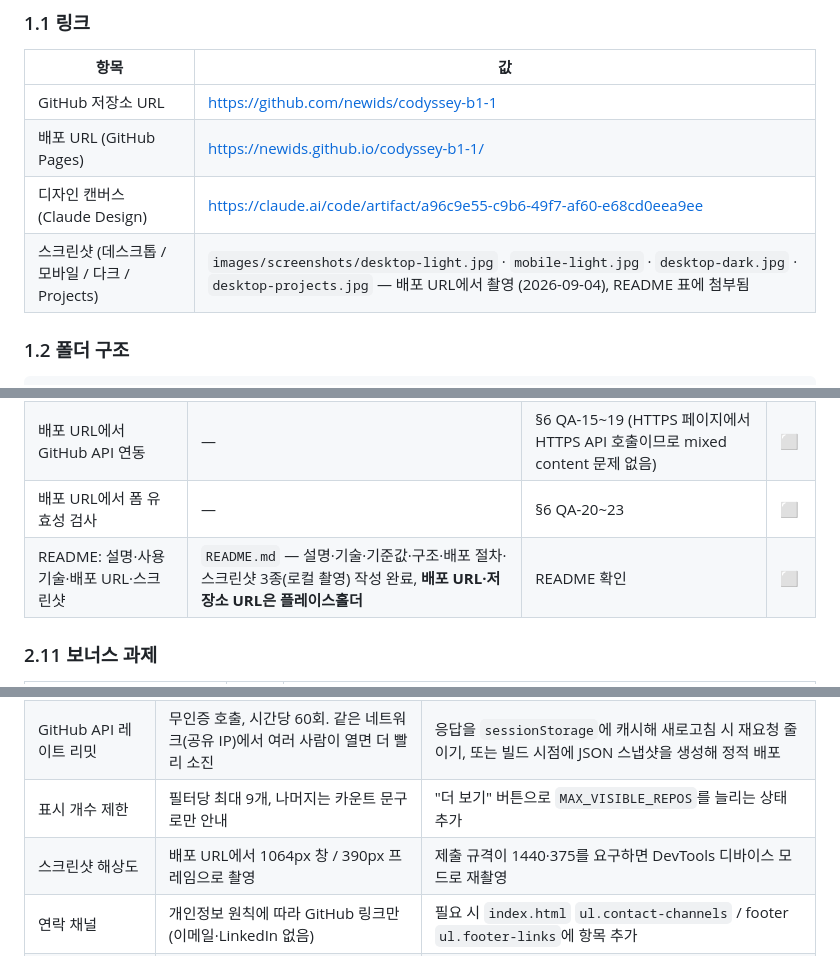
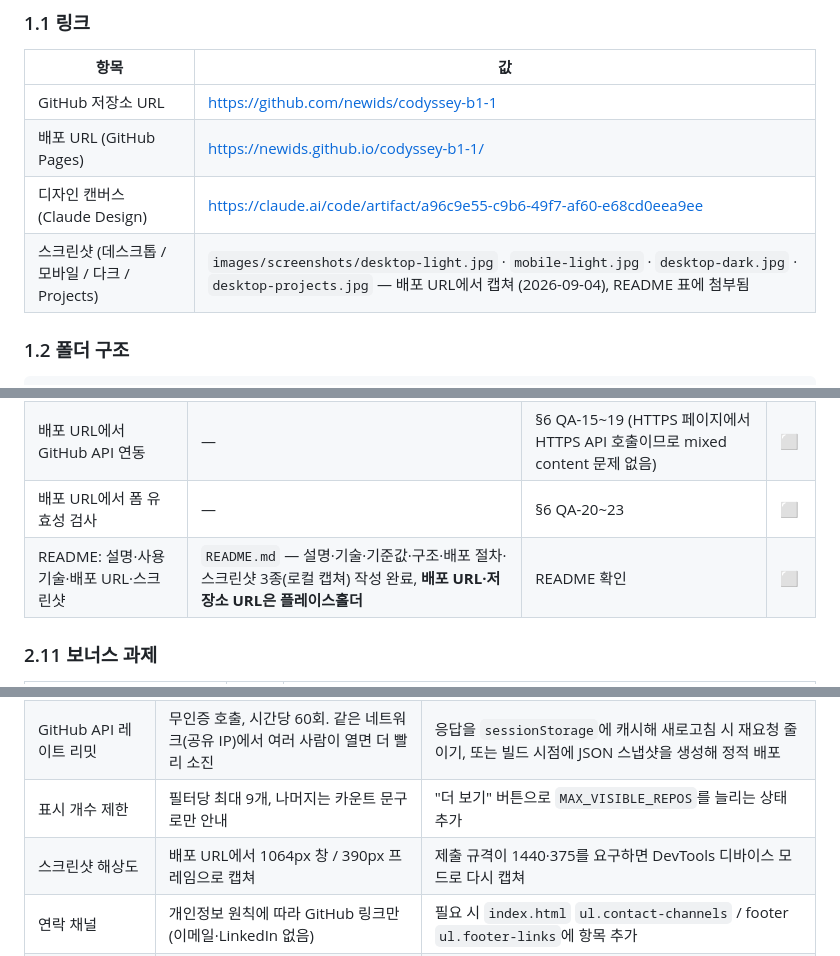
Before and after one commit to newids/codyssey-b1-1, a Markdown page: docs/EVALUATION.md, 3 parts joined by grey strips. Drawn GitHub-style.

```diff
--- a/docs/EVALUATION.md
+++ b/docs/EVALUATION.md
@@ -13,7 +13,7 @@
 | GitHub 저장소 URL | https://github.com/newids/codyssey-b1-1 |
 | 배포 URL (GitHub Pages) | https://newids.github.io/codyssey-b1-1/ |
 | 디자인 캔버스 (Claude Design) | https://claude.ai/code/artifact/a96c9e55-c9b6-49f7-af60-e68cd0eea9ee |
-| 스크린샷 (데스크톱 / 모바일 / 다크 / Projects) | `images/screenshots/desktop-light.jpg` · `mobile-light.jpg` · `desktop-dark.jpg` · `desktop-projects.jpg` — 배포 URL에서 촬영 (2026-09-04), README 표에 첨부됨 |
+| 스크린샷 (데스크톱 / 모바일 / 다크 / Projects) | `images/screenshots/desktop-light.jpg` · `mobile-light.jpg` · `desktop-dark.jpg` · `desktop-projects.jpg` — 배포 URL에서 캡쳐 (2026-09-04), README 표에 첨부됨 |
 
 ### 1.2 폴더 구조
 
@@ -193,7 +193,7 @@ README.md           프로젝트 설명, 사용 기술, 기준값, 배포 URL,
 | 배포 URL에서 인터랙션 동작 | — | §6 QA-06~14 | ⬜ |
 | 배포 URL에서 GitHub API 연동 | — | §6 QA-15~19 (HTTPS 페이지에서 HTTPS API 호출이므로 mixed content 문제 없음) | ⬜ |
 | 배포 URL에서 폼 유효성 검사 | — | §6 QA-20~23 | ⬜ |
-| README: 설명·사용 기술·배포 URL·스크린샷 | `README.md` — 설명·기술·기준값·구조·배포 절차·스크린샷 3종(로컬 촬영) 작성 완료, **배포 URL·저장소 URL은 플레이스홀더** | README 확인 | ⬜ |
+| README: 설명·사용 기술·배포 URL·스크린샷 | `README.md` — 설명·기술·기준값·구조·배포 절차·스크린샷 3종(로컬 캡쳐) 작성 완료, **배포 URL·저장소 URL은 플레이스홀더** | README 확인 | ⬜ |
 
 ### 2.11 보너스 과제
 
@@ -433,7 +433,7 @@ Flexbox는 1차원(한 줄 또는 한 열) 정렬 도구이고 Grid는 2차원(
 | 폼 실제 전송 | 검증 후 화면 메시지만 표시, 어디에도 전송되지 않음 | Formspree 엔드포인트로 `fetch(POST)` 추가. 공개 저장소에 키가 노출되므로 Formspree처럼 공개 가능한 form ID 방식만 고려 |
 | GitHub API 레이트 리밋 | 무인증 호출, 시간당 60회. 같은 네트워크(공유 IP)에서 여러 사람이 열면 더 빨리 소진 | 응답을 `sessionStorage`에 캐시해 새로고침 시 재요청 줄이기, 또는 빌드 시점에 JSON 스냅샷을 생성해 정적 배포 |
 | 표시 개수 제한 | 필터당 최대 9개, 나머지는 카운트 문구로만 안내 | "더 보기" 버튼으로 `MAX_VISIBLE_REPOS`를 늘리는 상태 추가 |
-| 스크린샷 해상도 | 배포 URL에서 1064px 창 / 390px 프레임으로 촬영 | 제출 규격이 1440·375를 요구하면 DevTools 디바이스 모드로 재촬영 |
+| 스크린샷 해상도 | 배포 URL에서 1064px 창 / 390px 프레임으로 캡쳐 | 제출 규격이 1440·375를 요구하면 DevTools 디바이스 모드로 다시 캡쳐 |
 | 연락 채널 | 개인정보 원칙에 따라 GitHub 링크만 (이메일·LinkedIn 없음) | 필요 시 `index.html` `ul.contact-channels` / footer `ul.footer-links`에 항목 추가 |
 | JS 생성 마크업의 인라인 style 5건 | §3 참조 | 클래스/`data-*` 속성으로 치환 가능 |
 | 이미지 최적화 | `profile.jpg` 640px JPEG 단일 소스 | AVIF/WebP + `picture` 폴백 |
```
Also changed, not shown: other parts of docs/EVALUATION.md (+1 -1 lines), README.md (+2 -2 lines).
